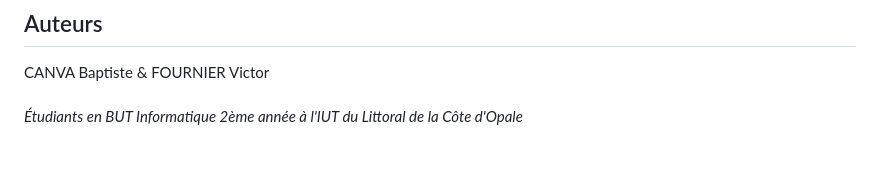
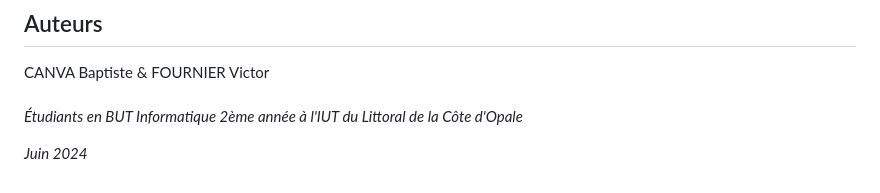
Before and after one commit to victorusrex/groupe_D, a Markdown page: README.md, the part around the change. Drawn GitHub-style; blank space fills up the shorter version.

Commit message:
feat : add date fin auteurs

```diff
--- a/README.md
+++ b/README.md
@@ -87,3 +87,5 @@ Nous reconnaissons les domaines dans lesquels nous pourrions nous améliorer :
 CANVA Baptiste & FOURNIER Victor \
 \
 *Étudiants en BUT Informatique 2ème année à l'IUT du Littoral de la Côte d'Opale*
+
+*Juin 2024*
```
